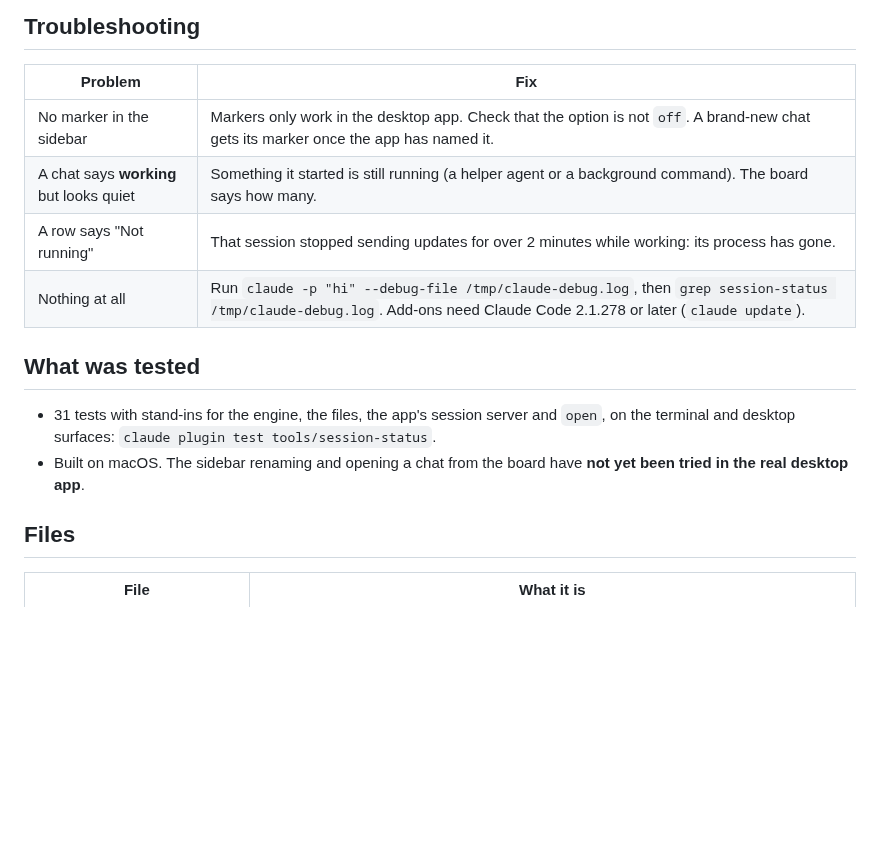
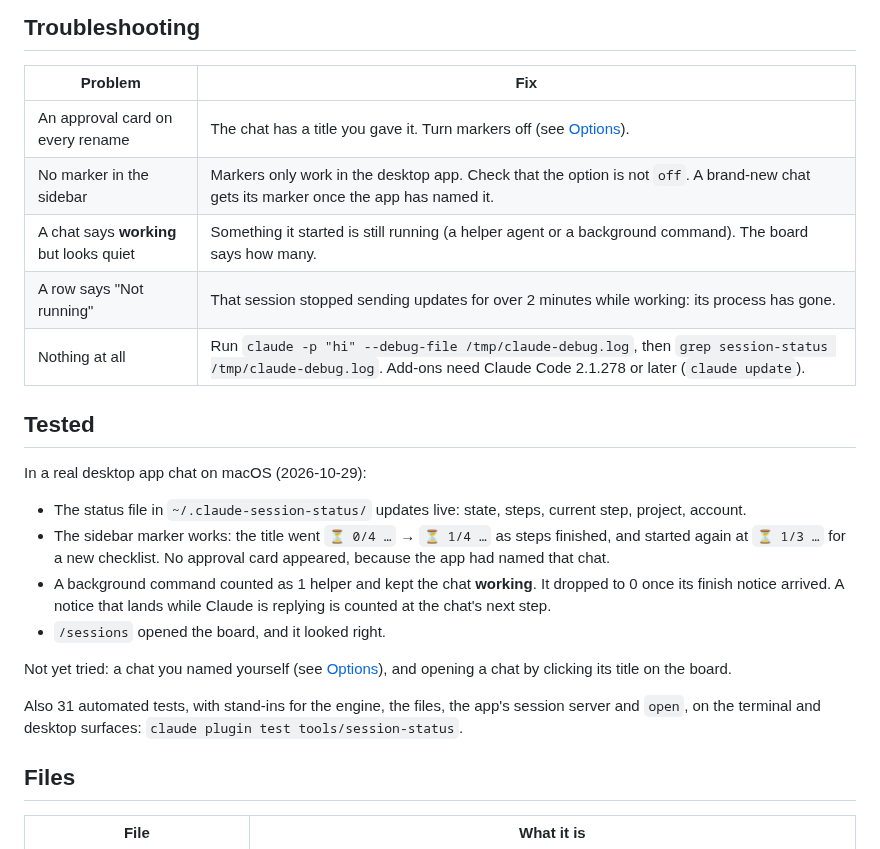
Before and after one commit to SouravAggarwal/Claude-Tools, a Markdown page: tools/session-status/README.md, the part around one of its changes. Drawn GitHub-style; blank space fills up the shorter version.

```diff
--- a/tools/session-status/README.md
+++ b/tools/session-status/README.md
@@ -100,15 +106,24 @@ Then type `/reload-plugins` in an open chat, or start a new one.
 
 | Problem | Fix |
 | --- | --- |
+| An approval card on every rename | The chat has a title you gave it. Turn markers off (see [Options](#options)). |
 | No marker in the sidebar | Markers only work in the desktop app. Check that the option is not `off`. A brand-new chat gets its marker once the app has named it. |
 | A chat says **working** but looks quiet | Something it started is still running (a helper agent or a background command). The board says how many. |
 | A row says "Not running" | That session stopped sending updates for over 2 minutes while working: its process has gone. |
 | Nothing at all | Run `claude -p "hi" --debug-file /tmp/claude-debug.log`, then `grep session-status /tmp/claude-debug.log`. Add-ons need Claude Code 2.1.278 or later (`claude update`). |
 
-## What was tested
+## Tested
 
-- 31 tests with stand-ins for the engine, the files, the app's session server and `open`, on the terminal and desktop surfaces: `claude plugin test tools/session-status`.
-- Built on macOS. The sidebar renaming and opening a chat from the board have **not yet been tried in the real desktop app**.
+In a real desktop app chat on macOS (2026-10-29):
+
+- The status file in `~/.claude-session-status/` updates live: state, steps, current step, project, account.
+- The sidebar marker works: the title went `⏳ 0/4 …` → `⏳ 1/4 …` as steps finished, and started again at `⏳ 1/3 …` for a new checklist. No approval card appeared, because the app had named that chat.
+- A background command counted as 1 helper and kept the chat **working**. It dropped to 0 once its finish notice arrived. A notice that lands while Claude is replying is counted at the chat's next step.
+- `/sessions` opened the board, and it looked right.
+
+Not yet tried: a chat you named yourself (see [Options](#options)), and opening a chat by clicking its title on the board.
+
+Also 31 automated tests, with stand-ins for the engine, the files, the app's session server and `open`, on the terminal and desktop surfaces: `claude plugin test tools/session-status`.
 
 ## Files
 
```
Also changed, not shown: other parts of tools/session-status/README.md (+7 -1 lines), README.md (+9 -2 lines), tools/session-status/AGENT.md (+1 -0 lines), docs/images/session-status-board.png (added), docs/images/session-status-sidebar.png (added).
